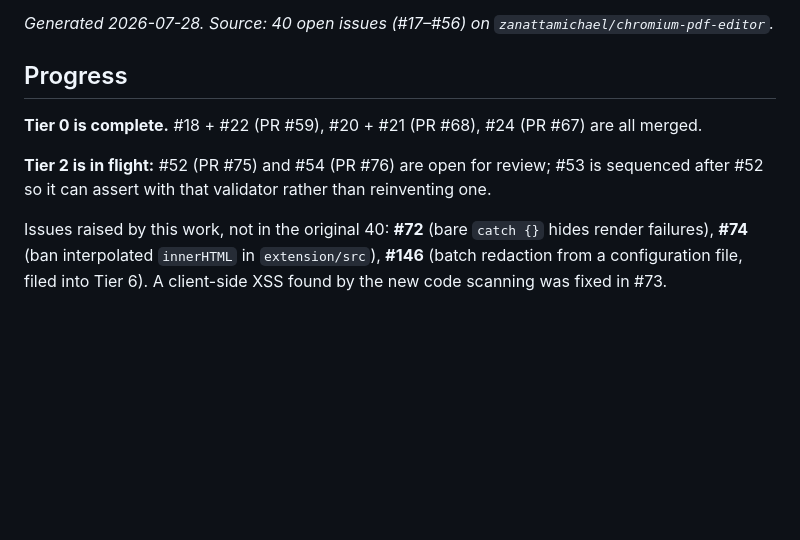
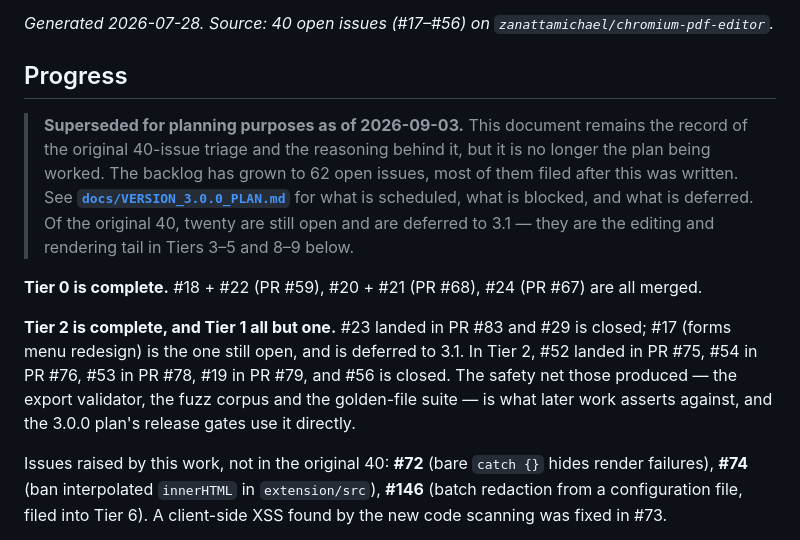
Before and after one commit to ZanattaMichael/Chromium-PDF-Editor, a Markdown page: ACTION_PLAN.md, the part around the change. GitHub-like rendering; blank space fills up the shorter version.

```diff
--- a/ACTION_PLAN.md
+++ b/ACTION_PLAN.md
@@ -10,10 +10,22 @@ _Generated 2026-07-28. Source: 40 open issues (#17–#56) on `zanattamichael/chr
 
 ## Progress
 
+> **Superseded for planning purposes as of 2026-09-03.** This document remains the
+> record of the original 40-issue triage and the reasoning behind it, but it is no
+> longer the plan being worked. The backlog has grown to 62 open issues, most of them
+> filed after this was written. See **[`docs/VERSION_3.0.0_PLAN.md`](docs/VERSION_3.0.0_PLAN.md)**
+> for what is scheduled, what is blocked, and what is deferred. Of the original 40,
+> twenty are still open and are deferred to 3.1 — they are the editing and rendering
+> tail in Tiers 3–5 and 8–9 below.
+
 **Tier 0 is complete.** #18 + #22 (PR #59), #20 + #21 (PR #68), #24 (PR #67) are all merged.
 
-**Tier 2 is in flight:** #52 (PR #75) and #54 (PR #76) are open for review; #53 is
-sequenced after #52 so it can assert with that validator rather than reinventing one.
+**Tier 2 is complete, and Tier 1 all but one.** #23 landed in PR #83 and #29 is closed;
+#17 (forms menu redesign) is the one still open, and is deferred to 3.1. In Tier 2, #52
+landed in PR #75, #54 in PR #76, #53 in PR #78, #19 in PR #79, and #56 is closed. The
+safety net those produced — the export validator, the fuzz corpus and the golden-file
+suite — is what later work asserts against, and the 3.0.0 plan's release gates use it
+directly.
 
 Issues raised by this work, not in the original 40: **#72** (bare `catch {}` hides
 render failures), **#74** (ban interpolated `innerHTML` in `extension/src`), **#146**
```
Also changed, not shown: docs/VERSION_3.0.0_PLAN.md (added, +297 -0 lines).
